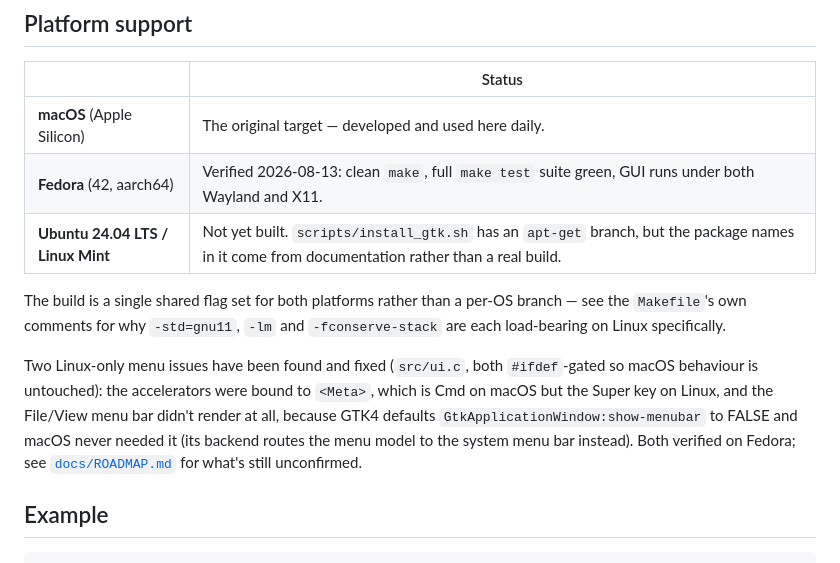
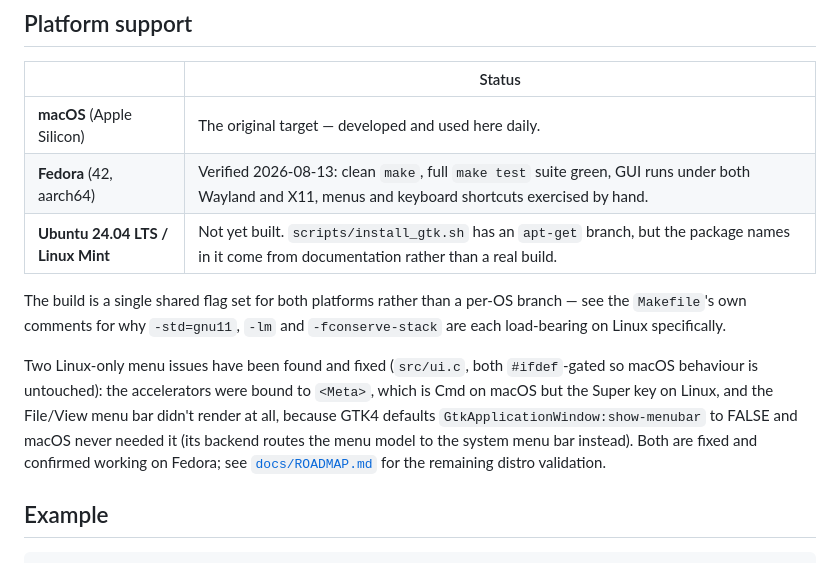
Before and after one commit to hansolovkarlsson/Logo, a Markdown page: README.md, the part around the change. Rendered like a GitHub page.

```diff
--- a/README.md
+++ b/README.md
@@ -82,7 +82,7 @@ echo world | bin/logomotive --headless a_script_that_uses_input.logo
 | | Status |
 |---|---|
 | **macOS** (Apple Silicon) | The original target — developed and used here daily. |
-| **Fedora** (42, aarch64) | Verified 2026-08-13: clean `make`, full `make test` suite green, GUI runs under both Wayland and X11. |
+| **Fedora** (42, aarch64) | Verified 2026-08-13: clean `make`, full `make test` suite green, GUI runs under both Wayland and X11, menus and keyboard shortcuts exercised by hand. |
 | **Ubuntu 24.04 LTS / Linux Mint** | Not yet built. `scripts/install_gtk.sh` has an `apt-get` branch, but the package names in it come from documentation rather than a real build. |
 
 The build is a single shared flag set for both platforms rather than a
@@ -95,8 +95,9 @@ bound to `<Meta>`, which is Cmd on macOS but the Super key on Linux, and
 the File/View menu bar didn't render at all, because GTK4 defaults
 `GtkApplicationWindow:show-menubar` to FALSE and macOS never needed it
 (its backend routes the menu model to the system menu bar instead).
-Both verified on Fedora; see [`docs/ROADMAP.md`](docs/ROADMAP.md) for
-what's still unconfirmed.
+Both are fixed and confirmed working on Fedora; see
+[`docs/ROADMAP.md`](docs/ROADMAP.md) for the remaining distro
+validation.
 
 ## Example
 
```
Also changed, not shown: docs/ROADMAP.md (+21 -16 lines).
